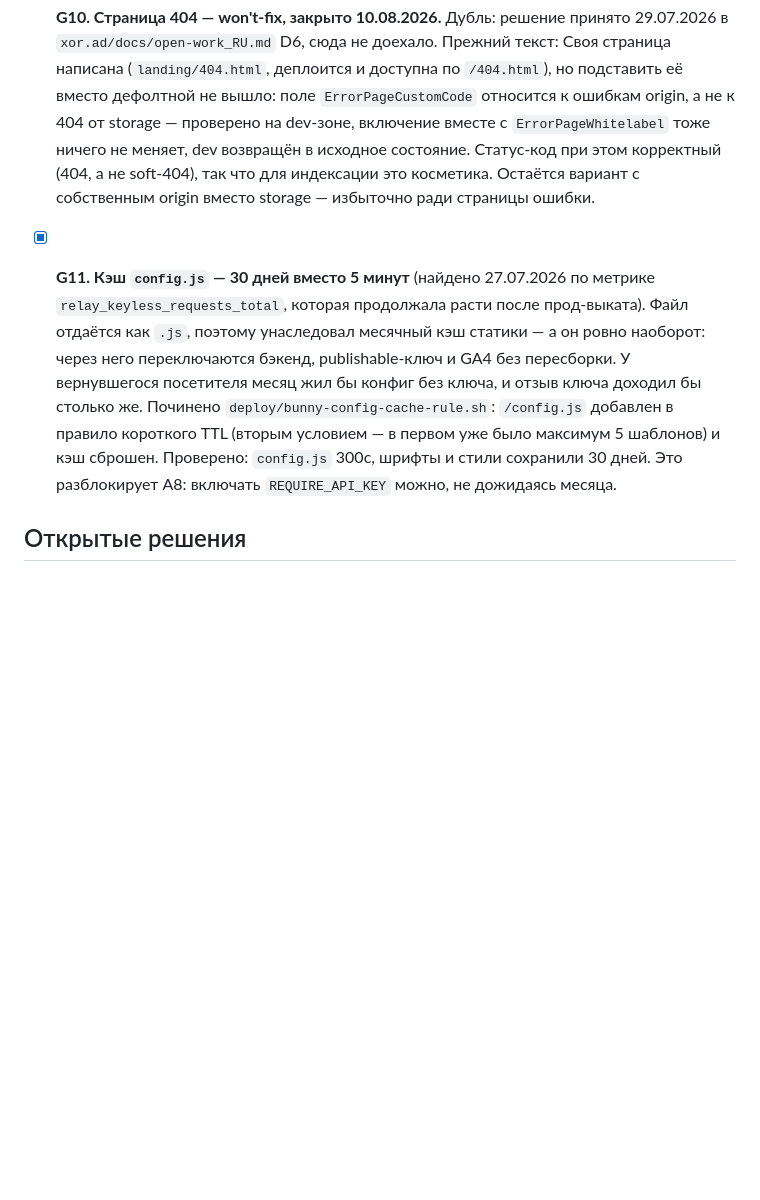
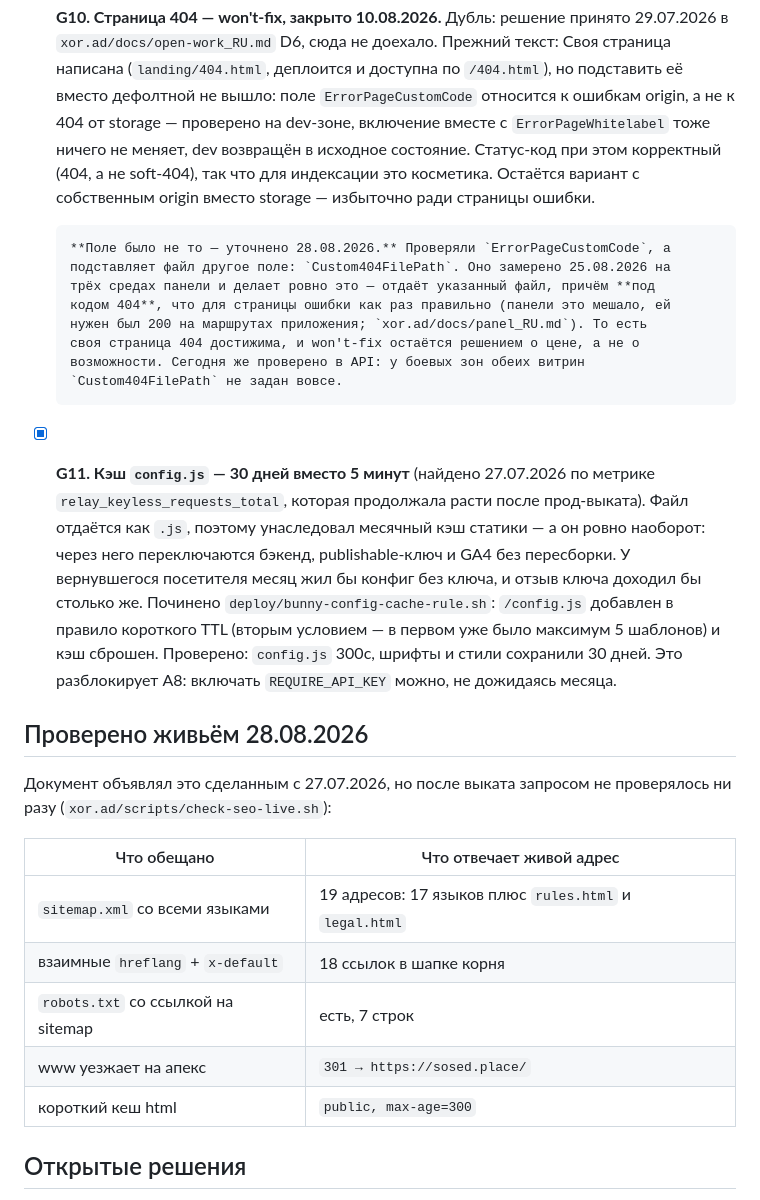
Before and after one commit to panov-id/sosed.place, a Markdown page: docs/SEO_AND_ANALYTICS_RU.md, the part around the change. Drawn GitHub-style; blank space fills up the shorter version.

```diff
--- a/docs/SEO_AND_ANALYTICS_RU.md
+++ b/docs/SEO_AND_ANALYTICS_RU.md
@@ -209,6 +209,15 @@ F1–F3 закрыты `landing/verify-seo.mjs`: он читает уже сге
       корректный (404, а не soft-404), так что для индексации это косметика. Остаётся
       вариант с собственным origin вместо storage — избыточно ради страницы ошибки.
 
+      **Поле было не то — уточнено 28.08.2026.** Проверяли `ErrorPageCustomCode`, а
+      подставляет файл другое поле: `Custom404FilePath`. Оно замерено 25.08.2026 на
+      трёх средах панели и делает ровно это — отдаёт указанный файл, причём **под
+      кодом 404**, что для страницы ошибки как раз правильно (панели это мешало, ей
+      нужен был 200 на маршрутах приложения; `xor.ad/docs/panel_RU.md`). То есть
+      своя страница 404 достижима, и won't-fix остаётся решением о цене, а не о
+      возможности. Сегодня же проверено в API: у боевых зон обеих витрин
+      `Custom404FilePath` не задан вовсе.
+
 - [x] **G11. Кэш `config.js` — 30 дней вместо 5 минут** (найдено 27.07.2026 по
       метрике `relay_keyless_requests_total`, которая продолжала расти после
       прод-выката). Файл отдаётся как `.js`, поэтому унаследовал месячный кэш
@@ -220,6 +229,19 @@ F1–F3 закрыты `landing/verify-seo.mjs`: он читает уже сге
       кэш сброшен. Проверено: `config.js` 300с, шрифты и стили сохранили 30 дней.
       Это разблокирует A8: включать `REQUIRE_API_KEY` можно, не дожидаясь месяца.
 
+## Проверено живьём 28.08.2026
+
+Документ объявлял это сделанным с 27.07.2026, но после выката запросом не
+проверялось ни разу (`xor.ad/scripts/check-seo-live.sh`):
+
+| Что обещано | Что отвечает живой адрес |
+|---|---|
+| `sitemap.xml` со всеми языками | 19 адресов: 17 языков плюс `rules.html` и `legal.html` |
+| взаимные `hreflang` + `x-default` | 18 ссылок в шапке корня |
+| `robots.txt` со ссылкой на sitemap | есть, 7 строк |
+| www уезжает на апекс | `301 → https://sosed.place/` |
+| короткий кеш html | `public, max-age=300` |
+
 ## Открытые решения
 
 - Домены Google в CSP — это осознанное послабление политики, которая сейчас
```
Also changed, not shown: docs/SEO_AND_ANALYTICS_EN.md (+23 -0 lines).
